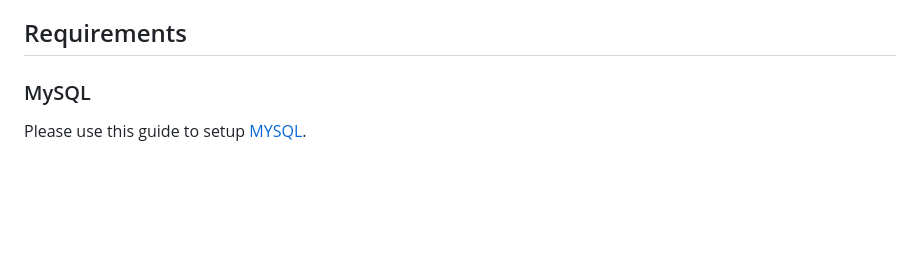
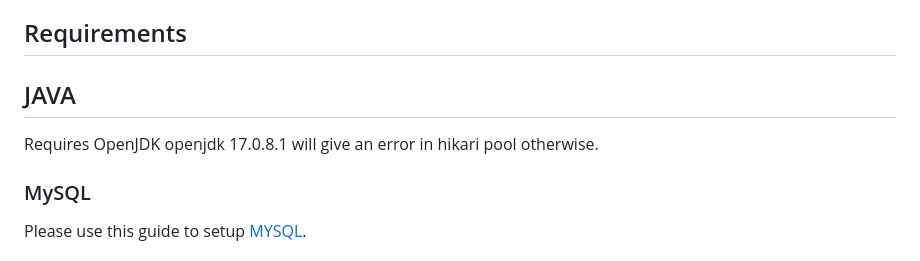
Before and after one commit to Jchimbo/Booktopia, a Markdown page: README.md, the part around the change. Rendered like a GitHub page; blank space fills up the shorter version.

Commit message:
Bug Fix: found bug with orcaleJDK running hiberante with jdbcurl vs jdbc-url.Updated ReadME with better req.

```diff
--- a/README.md
+++ b/README.md
@@ -7,6 +7,9 @@ After cloning and going through the requirments simply run <code>mvn install</co
 test. The app should start on port 8080. If you have not setup a domain it should be localhost:8080.
 
 ## Requirements
+
+## JAVA
+Requires OpenJDK openjdk 17.0.8.1 will give an error in hikari pool otherwise.
 
 ### MySQL
 Please use this guide to setup [MYSQL](https://www.digitalocean.com/community/tutorials/how-to-install-mysql-on-ubuntu-22-04).
```
